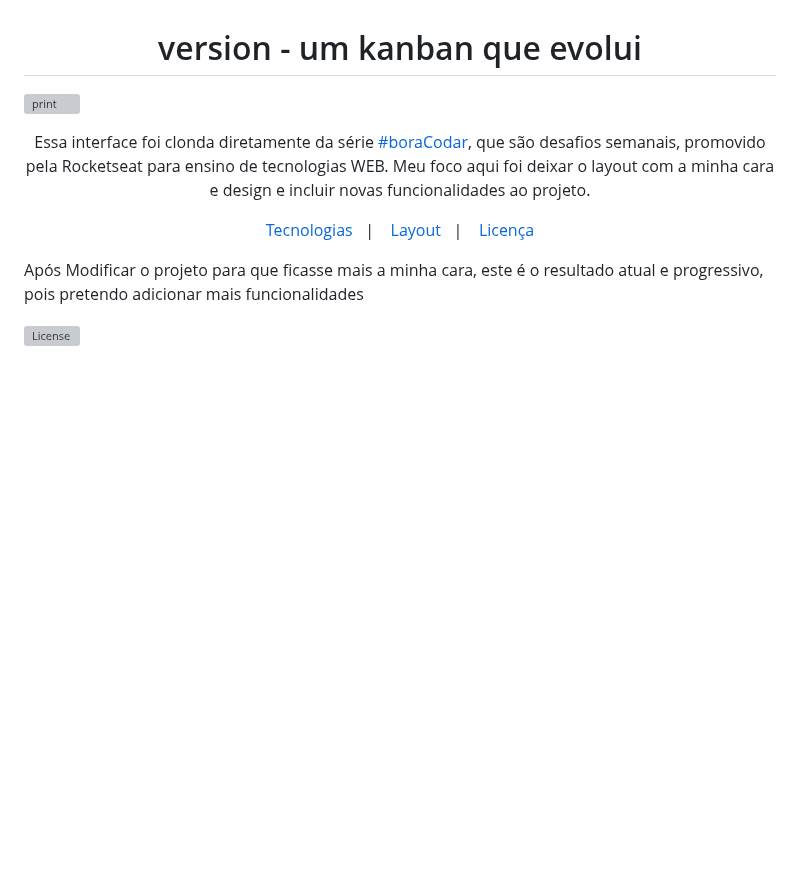
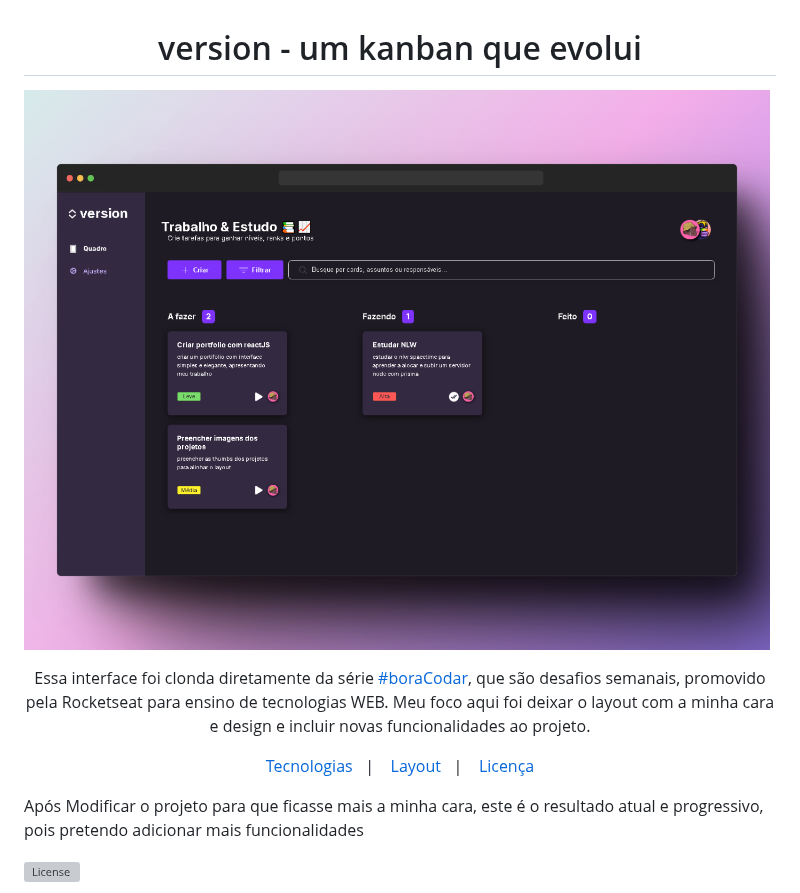
Before and after one commit to ThomAlmeidaRD/desafio-kanban-boracodar, a Markdown page: README.md, the part around the change. Drawn GitHub-style; blank space fills up the shorter version; grey boxes are pictures that could not be loaded.

```diff
--- a/README.md
+++ b/README.md
@@ -1,6 +1,6 @@
 <h1 align="center"> version - um kanban que evolui </h1>
 
-![print]()
+![print](160shots_so.png)
 
 <p align="center">
 Essa interface foi clonda diretamente da série <a href="https://www.rocketseat.com.br/boracodar">#boraCodar</a>, que são desafios semanais, promovido pela Rocketseat para ensino de tecnologias WEB. Meu foco aqui foi deixar o layout com a minha cara e design e incluir novas funcionalidades ao projeto. <br/>
```
